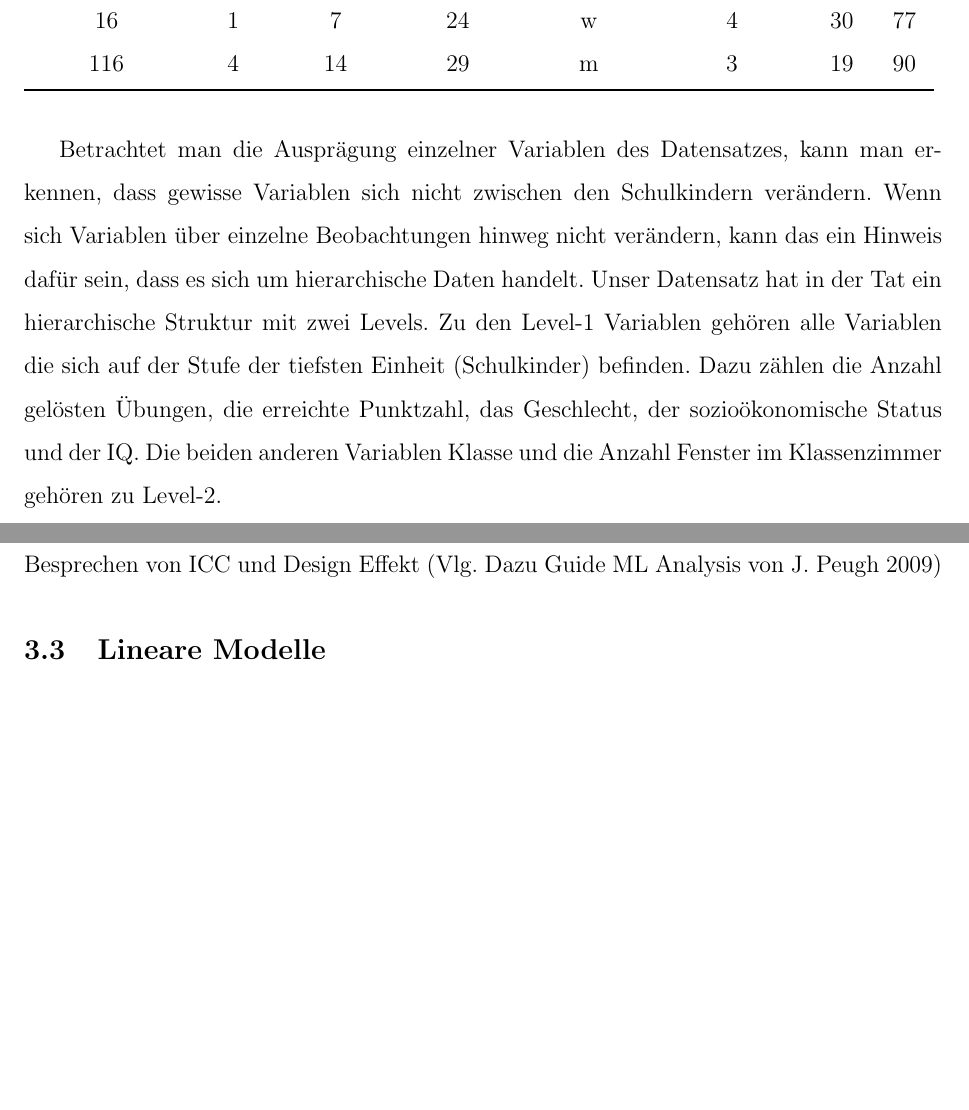
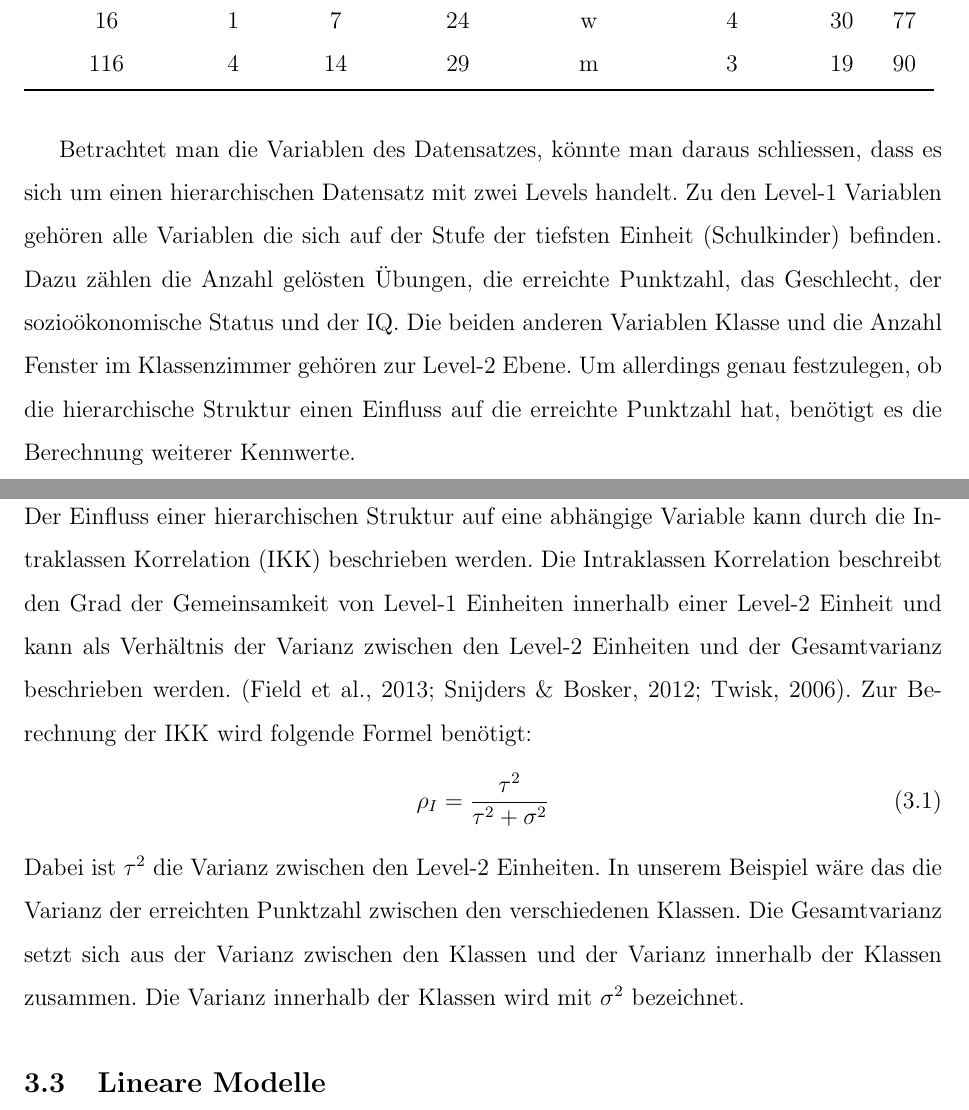
Before and after one commit to noboss93/master_thesis, a LaTeX document (Versionen/masterarbeit_multilevelanalysis.tex): two parts of pages 11 and 12 of 21 before the commit and two parts of pages 11 and 12 of 22 after it, joined at a grey line, cut so that both start at the same text, the shorter picture padded with empty space. Compiled offline with pdfLaTeX.

Commit message:
writing part about icc

```diff
--- a/Versionen/masterarbeit_multilevelanalysis.tex
+++ b/Versionen/masterarbeit_multilevelanalysis.tex
@@ -171,17 +171,20 @@ In den folgenden Abschnitten wird die Theorie zur Analyse von hierarchischen Dat
 \label{tab:beispiel_theorie}
 \end{table}
 
-Betrachtet man die Ausprägung einzelner Variablen des Datensatzes, kann man erkennen, dass gewisse Variablen sich nicht zwischen den Schulkindern verändern. Wenn sich Variablen über einzelne Beobachtungen hinweg nicht verändern, kann das ein Hinweis dafür sein, dass es sich um hierarchische Daten handelt. Unser Datensatz hat in der Tat ein hierarchische Struktur mit zwei Levels. Zu den Level-1 Variablen gehören alle Variablen die sich auf der Stufe der tiefsten Einheit (Schulkinder) befinden. Dazu zählen die Anzahl gelösten Übungen, die erreichte Punktzahl, das Geschlecht, der sozioökonomische Status und der IQ. Die beiden anderen Variablen Klasse und die Anzahl Fenster im Klassenzimmer gehören zu Level-2.
+Betrachtet man die Variablen des Datensatzes, könnte man daraus schliessen, dass es sich um einen hierarchischen Datensatz mit zwei Levels handelt. Zu den Level-1 Variablen gehören alle Variablen die sich auf der Stufe der tiefsten Einheit (Schulkinder) befinden. Dazu zählen die Anzahl gelösten Übungen, die erreichte Punktzahl, das Geschlecht, der sozioökonomische Status und der IQ. Die beiden anderen Variablen Klasse und die Anzahl Fenster im Klassenzimmer gehören zur Level-2 Ebene. Um allerdings genau festzulegen, ob die hierarchische Struktur einen Einfluss auf die erreichte Punktzahl hat, benötigt es die Berechnung weiterer Kennwerte.
 
 \subsection{Intraklassen Korrelation}
-Besprechen von ICC und Design Effekt (Vlg. Dazu Guide ML Analysis von J. Peugh 2009)
+Der Einfluss einer hierarchischen Struktur auf eine abhängige Variable kann durch die Intraklassen Korrelation (IKK) beschrieben werden. Die Intraklassen Korrelation beschreibt den Grad der Gemeinsamkeit von Level-1 Einheiten innerhalb einer Level-2 Einheit und kann als Verhältnis der Varianz zwischen den Level-2 Einheiten und der Gesamtvarianz beschrieben werden. \citep{FieldAndy2013DsuR, SnijdersTomA.B2012Ma:a, twisk_2006}. Zur Berechnung der IKK wird folgende Formel benötigt:
+\begin{equation}
+\rho_{I} = \dfrac{\tau^{2}}{\tau^{2} + \sigma^{2}}
+\end{equation}
+Dabei ist $\tau^2$ die Varianz zwischen den Level-2 Einheiten. In unserem Beispiel wäre das die Varianz der erreichten Punktzahl zwischen den verschiedenen Klassen. Die Gesamtvarianz setzt sich aus der Varianz zwischen den Klassen und der Varianz innerhalb der Klassen zusammen. Die Varianz innerhalb der Klassen wird mit $\sigma^2$ bezeichnet.
 
 \subsection{Lineare Modelle}
 Bevor wir uns mit den hierarchischen linearen Modellen beschäftigen, werden hier noch einmal kurz die Grundlagen der linearen Regression erläutert. Gemäss Gelman und Hill \citeyearpar{andrew_data} ist die lineare Regression eine Methode, die Veränderungen von Durchschnittswerten einer abhängigen Variablen durch eine lineare Funktion von Prädiktoren beschreibt. In etwas einfacheren Worten ausgedrückt, versucht die lineare Regression durch die Kombination von unabhängigen Variablen die mittlere Ausprägung einer abhängigen Variable zu beschreiben. Ein lineares Regressionsmodell kann wie folgt formuliert werden:
 \begin{equation}
 y_{i} = \beta_{0} + \beta_{1}X_{i1} + \dots + \beta_{ik}X_{ik} + \epsilon_{i}, \text{ für } i = 1, \dots, n \text{ und } \epsilon_{i} \sim \mathcal{N}(0,\sigma^{2})
 \end{equation}
-
 Dabei ist $y_{i}$ die abhängige Variable von der Person $i$. In unserem Beispiel wäre das die erreichte Punktzahl des Schulkindes $i$. $\beta_0$ beschreibt den Achsenabschnittes (\textit{intercept}) und ist die durchschnittlich erreichte Punktzahl in der Mathematikprüfung, wenn keine weitere Prädiktoren berücksichtigt werden. Die weiteren Regressionskoeffizienten $\beta_{1}$ bis $\beta_{k}$ beschreiben für jede unabhängige Variable $X_{i1}$ bis $X_{ik}$ wie stark $y_{i}$ des $i$-ten Schulkindes bei einer Zunahme um eine Einheit ansteigt. Die Regressionskoeffizienten $\beta_{1}$ bis $\beta_{k}$ beschreiben also die Steigung (\textit{slope}). Möchten wir in unserem Beispiel die erreichte Punktzahl durch die Anzahl gelöster Übungsaufgaben beschreiben, wäre $X_{i1}$ die Anzahl gelöster Übungsaufgaben des $i$-ten Schulkindes und der dazugehörige Regressionskoeffizient $\beta_{1}$ gibt die Zunahme der Punktzahl in der Mathematikprüfung an. Der letzte Koeffizient des Regressionsmodells ist $\epsilon_{i}$ und wird als zufälliger Fehler oder Residuum bezeichnet. Das Residuum ist die normal verteilte zufällige Abweichung jedes $i$-ten Schulkindes, mit einem Erwartungswert von 0 und Varianz von $\sigma^{2}$. Das bedeutet, dass es zwischen den Kindern zufällige Unterschiede in ihrer Prüfungsleistung gibt, die nicht durch das Regressionsmodell erfasst werden. Diese Unterschiede sind im Mittel aber 0.
 
 Möchte man mit einem linearen Regressionsmodell die Daten unseres Beispiels untersuchen gibt es zwei Möglichkeiten. Die erste Möglichkeit ist die Aggregation, bei der Mittelwerte für jede Klasse berechnet werden und die häufig in den Sozialwissenschaften angewandt wird \citep{SnijdersTomA.B2012Ma:a}. Die zweite Möglichkeit ist die Disaggregation, bei der die Klassenstruktur aufgelöst wird und alle 150 Schulkinder als unabhängige Werte in die Analyse einfliessen.
```
Also changed, not shown: Versionen/masterarbeit_multilevelanalysis.bbl, Versionen/masterarbeit_multilevelanalysis.pdf, 8 other files.
